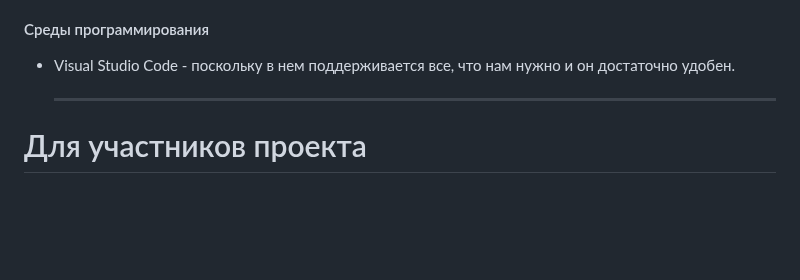
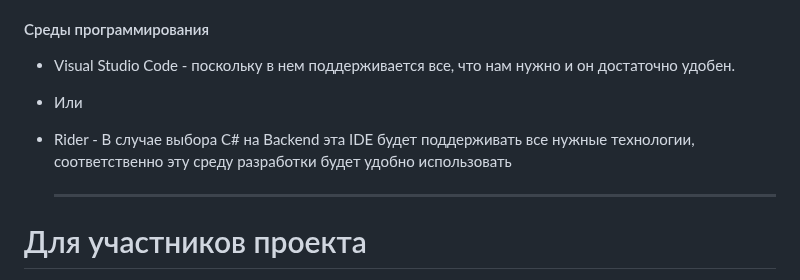
Before and after one commit to Dasadno/StillCode, a Markdown page: README.md, the part around the change. Drawn GitHub-style; blank space fills up the shorter version.

```diff
--- a/README.md
+++ b/README.md
@@ -71,6 +71,8 @@
  #### Среды программирования
 
  - Visual Studio Code - поскольку в нем поддерживается все, что нам нужно и он достаточно удобен.
+ - Или
+ - Rider - В случае выбора C# на Backend эта IDE будет поддерживать все нужные технологии, соответственно эту среду разработки будет удобно использовать
 
    ----
 
```
